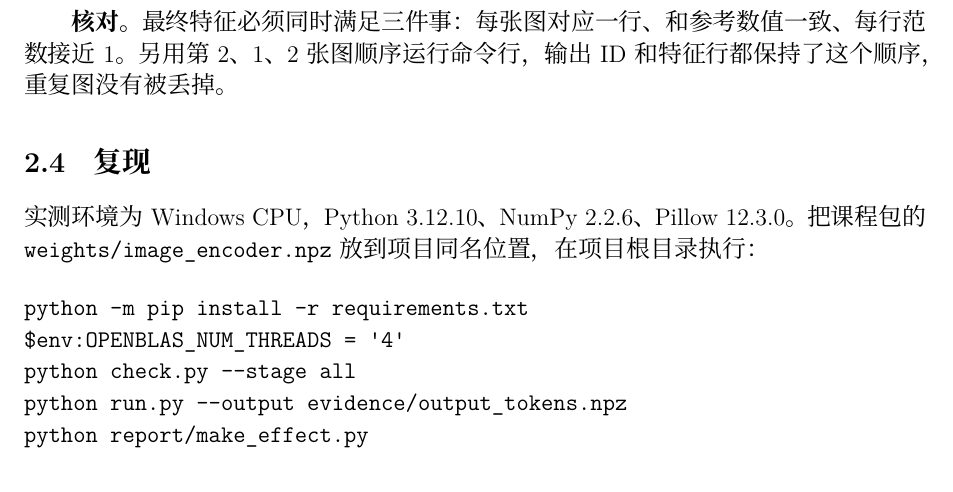
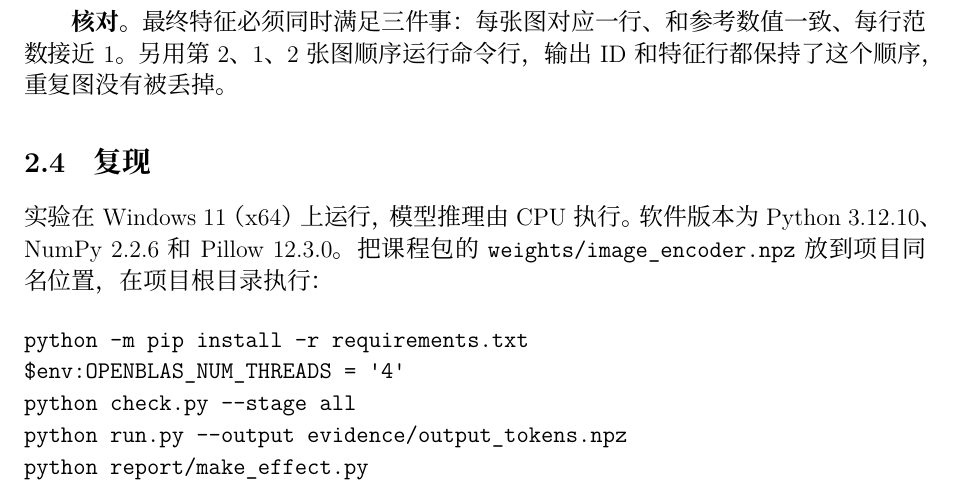
Before and after one commit to stellar888999-arch/szu-python-project1-numpy, a LaTeX document (report/main.tex): part of page 3 of 5, cut so that both start at the same text. Compiled offline with XeLaTeX; a missing font is replaced by an installed copy or a similar font.

Commit message:
docs: clarify operating system and CPU inference environment

```diff
--- a/report/main.tex
+++ b/report/main.tex
@@ -80,7 +80,7 @@ Y=R+\operatorname{MLP}(\operatorname{LN}_2(R)).
 \textbf{核对。}最终特征必须同时满足三件事：每张图对应一行、和参考数值一致、每行范数接近 1。另用第 2、1、2 张图顺序运行命令行，输出 ID 和特征行都保持了这个顺序，重复图没有被丢掉。
 
 \subsection{复现}
-实测环境为 Windows CPU，Python 3.12.10、NumPy 2.2.6、Pillow 12.3.0。把课程包的 \code{weights/image_encoder.npz} 放到项目同名位置，在项目根目录执行：
+实验在 Windows 11（x64）上运行，模型推理由 CPU 执行。软件版本为 Python 3.12.10、NumPy 2.2.6 和 Pillow 12.3.0。把课程包的 \code{weights/image_encoder.npz} 放到项目同名位置，在项目根目录执行：
 \begin{verbatim}
 python -m pip install -r requirements.txt
 $env:OPENBLAS_NUM_THREADS = '4'
```
Also changed, not shown: output/pdf/project1-report.pdf.
